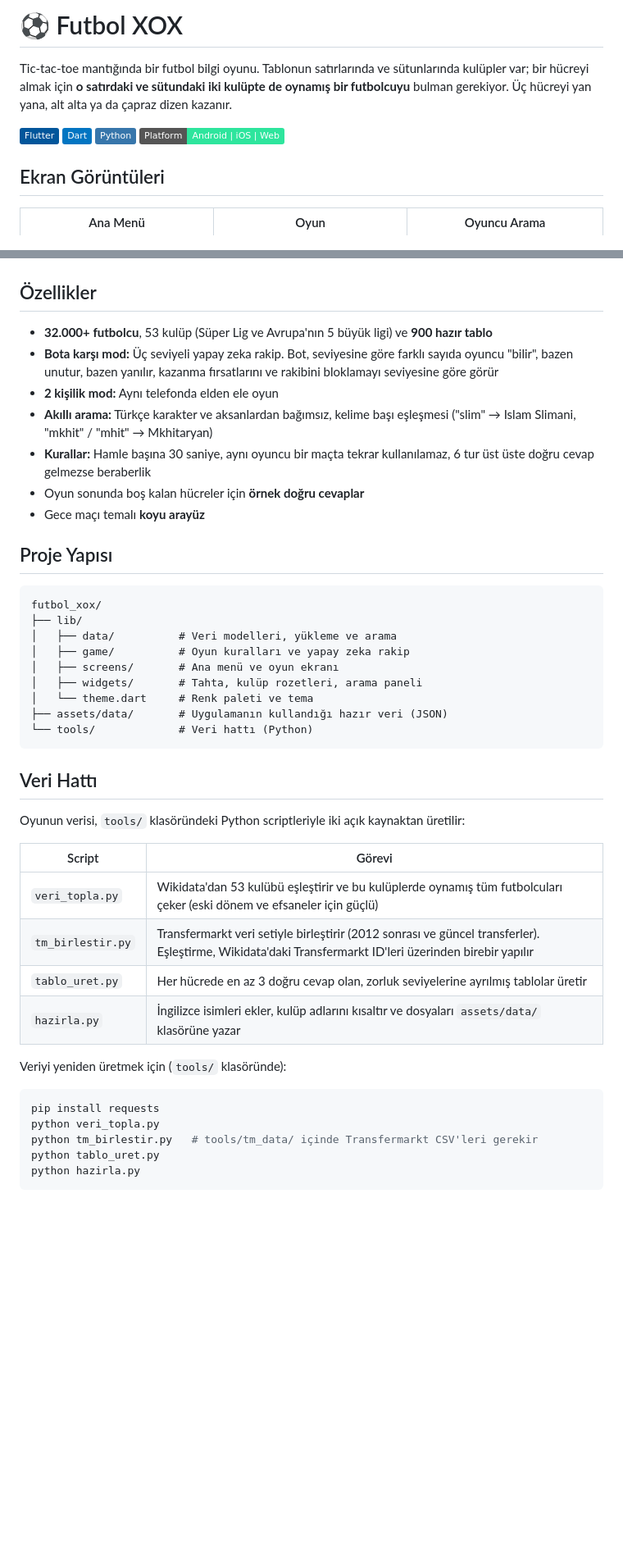
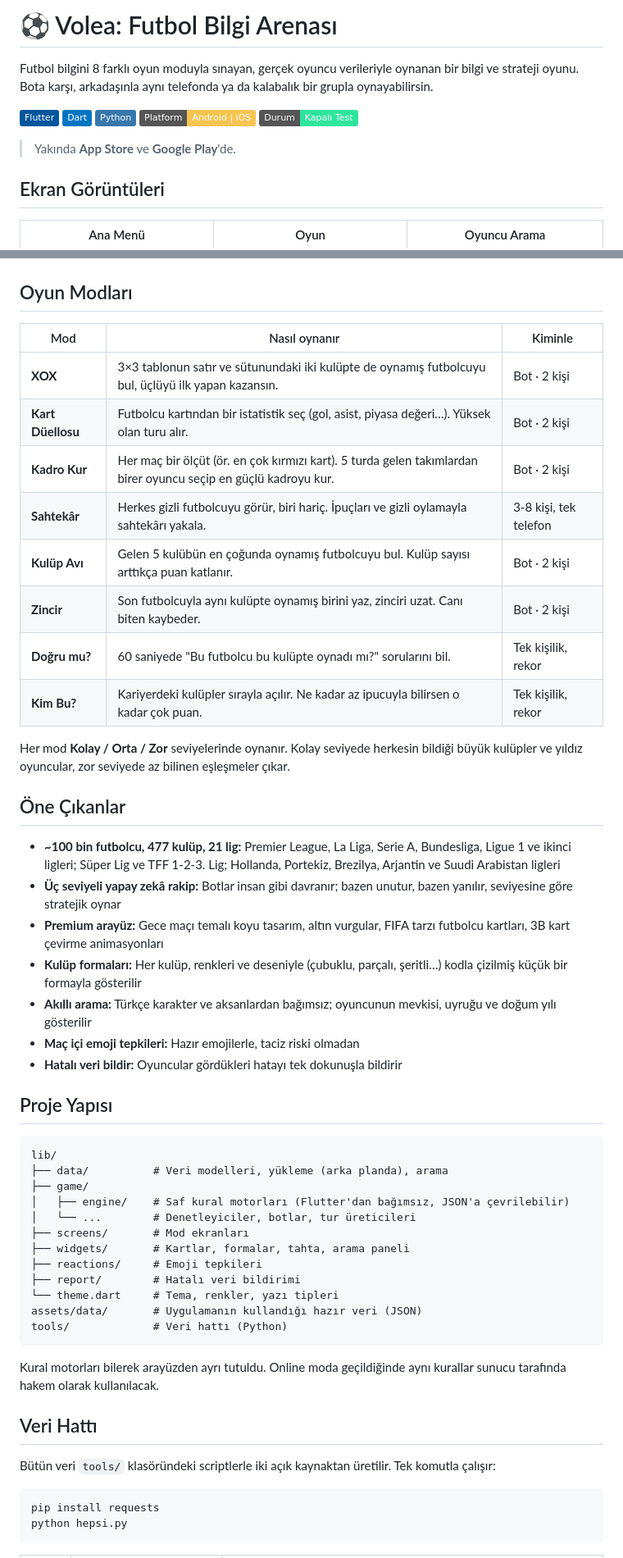
Before and after one commit to muzosan/futbol-xox, a Markdown page: README.md, 2 parts joined by grey strips. Shown at 82% size. GitHub-like rendering; badges without logos; blank space fills up the shorter version.

Commit message:
README: Volea

````diff
--- a/README.md
+++ b/README.md
@@ -1,11 +1,14 @@
-# ⚽ Futbol XOX
+# ⚽ Volea: Futbol Bilgi Arenası
 
-Tic-tac-toe mantığında bir futbol bilgi oyunu. Tablonun satırlarında ve sütunlarında kulüpler var; bir hücreyi almak için **o satırdaki ve sütundaki iki kulüpte de oynamış bir futbolcuyu** bulman gerekiyor. Üç hücreyi yan yana, alt alta ya da çapraz dizen kazanır.
+Futbol bilgini 8 farklı oyun moduyla sınayan, gerçek oyuncu verileriyle oynanan bir bilgi ve strateji oyunu. Bota karşı, arkadaşınla aynı telefonda ya da kalabalık bir grupla oynayabilirsin.
 
 ![Flutter](https://img.shields.io/badge/Flutter-02569B?logo=flutter&logoColor=white)
 ![Dart](https://img.shields.io/badge/Dart-0175C2?logo=dart&logoColor=white)
 ![Python](https://img.shields.io/badge/Python-3776AB?logo=python&logoColor=white)
-![Platform](https://img.shields.io/badge/Platform-Android%20%7C%20iOS%20%7C%20Web-2EE59D)
+![Platform](https://img.shields.io/badge/Platform-Android%20%7C%20iOS-F5C451)
+![Durum](https://img.shields.io/badge/Durum-Kapal%C4%B1%20Test-2EE59D)
+
+> Yakında **App Store** ve **Google Play**'de.
 
 ## Ekran Görüntüleri
 
@@ -13,47 +16,55 @@ Tic-tac-toe mantığında bir futbol bilgi oyunu. Tablonun satırlarında ve sü
 |:---:|:---:|:---:|
 | <img src="docs/screenshots/home.png" width="250"> | <img src="docs/screenshots/game.png" width="250"> | <img src="docs/screenshots/search.png" width="250"> |
 
-## Özellikler
+## Oyun Modları
 
-- **32.000+ futbolcu**, 53 kulüp (Süper Lig ve Avrupa'nın 5 büyük ligi) ve **900 hazır tablo**
-- **Bota karşı mod:** Üç seviyeli yapay zeka rakip. Bot, seviyesine göre farklı sayıda oyuncu "bilir", bazen unutur, bazen yanılır, kazanma fırsatlarını ve rakibini bloklamayı seviyesine göre görür
-- **2 kişilik mod:** Aynı telefonda elden ele oyun
-- **Akıllı arama:** Türkçe karakter ve aksanlardan bağımsız, kelime başı eşleşmesi ("slim" → Islam Slimani, "mkhit" / "mhit" → Mkhitaryan)
-- **Kurallar:** Hamle başına 30 saniye, aynı oyuncu bir maçta tekrar kullanılamaz, 6 tur üst üste doğru cevap gelmezse beraberlik
-- Oyun sonunda boş kalan hücreler için **örnek doğru cevaplar**
-- Gece maçı temalı **koyu arayüz**
+| Mod | Nasıl oynanır | Kiminle |
+|---|---|---|
+| **XOX** | 3×3 tablonun satır ve sütunundaki iki kulüpte de oynamış futbolcuyu bul, üçlüyü ilk yapan kazansın. | Bot · 2 kişi |
+| **Kart Düellosu** | Futbolcu kartından bir istatistik seç (gol, asist, piyasa değeri…). Yüksek olan turu alır. | Bot · 2 kişi |
+| **Kadro Kur** | Her maç bir ölçüt (ör. en çok kırmızı kart). 5 turda gelen takımlardan birer oyuncu seçip en güçlü kadroyu kur. | Bot · 2 kişi |
+| **Sahtekâr** | Herkes gizli futbolcuyu görür, biri hariç. İpuçları ve gizli oylamayla sahtekârı yakala. | 3-8 kişi, tek telefon |
+| **Kulüp Avı** | Gelen 5 kulübün en çoğunda oynamış futbolcuyu bul. Kulüp sayısı arttıkça puan katlanır. | Bot · 2 kişi |
+| **Zincir** | Son futbolcuyla aynı kulüpte oynamış birini yaz, zinciri uzat. Canı biten kaybeder. | Bot · 2 kişi |
+| **Doğru mu?** | 60 saniyede "Bu futbolcu bu kulüpte oynadı mı?" sorularını bil. | Tek kişilik, rekor |
+| **Kim Bu?** | Kariyerdeki kulüpler sırayla açılır. Ne kadar az ipucuyla bilirsen o kadar çok puan. | Tek kişilik, rekor |
+
+Her mod **Kolay / Orta / Zor** seviyelerinde oynanır. Kolay seviyede herkesin bildiği büyük kulüpler ve yıldız oyuncular, zor seviyede az bilinen eşleşmeler çıkar.
+
+## Öne Çıkanlar
+
+- **~100 bin futbolcu, 477 kulüp, 21 lig:** Premier League, La Liga, Serie A, Bundesliga, Ligue 1 ve ikinci ligleri; Süper Lig ve TFF 1-2-3. Lig; Hollanda, Portekiz, Brezilya, Arjantin ve Suudi Arabistan ligleri
+- **Üç seviyeli yapay zekâ rakip:** Botlar insan gibi davranır; bazen unutur, bazen yanılır, seviyesine göre stratejik oynar
+- **Premium arayüz:** Gece maçı temalı koyu tasarım, altın vurgular, FIFA tarzı futbolcu kartları, 3B kart çevirme animasyonları
+- **Kulüp formaları:** Her kulüp, renkleri ve deseniyle (çubuklu, parçalı, şeritli…) kodla çizilmiş küçük bir formayla gösterilir
+- **Akıllı arama:** Türkçe karakter ve aksanlardan bağımsız; oyuncunun mevkisi, uyruğu ve doğum yılı gösterilir
+- **Maç içi emoji tepkileri:** Hazır emojilerle, taciz riski olmadan
+- **Hatalı veri bildir:** Oyuncular gördükleri hatayı tek dokunuşla bildirir
 
 ## Proje Yapısı
 
 ```
-futbol_xox/
-├── lib/
-│   ├── data/          # Veri modelleri, yükleme ve arama
-│   ├── game/          # Oyun kuralları ve yapay zeka rakip
-│   ├── screens/       # Ana menü ve oyun ekranı
-│   ├── widgets/       # Tahta, kulüp rozetleri, arama paneli
-│   └── theme.dart     # Renk paleti ve tema
-├── assets/data/       # Uygulamanın kullandığı hazır veri (JSON)
-└── tools/             # Veri hattı (Python)
+lib/
+├── data/          # Veri modelleri, yükleme (arka planda), arama
+├── game/
+│   ├── engine/    # Saf kural motorları (Flutter'dan bağımsız, JSON'a çevrilebilir)
+│   └── ...        # Denetleyiciler, botlar, tur üreticileri
+├── screens/       # Mod ekranları
+├── widgets/       # Kartlar, formalar, tahta, arama paneli
+├── reactions/     # Emoji tepkileri
+├── report/        # Hatalı veri bildirimi
+└── theme.dart     # Tema, renkler, yazı tipleri
+assets/data/       # Uygulamanın kullandığı hazır veri (JSON)
+tools/             # Veri hattı (Python)
 ```
+
+Kural motorları bilerek arayüzden ayrı tutuldu. Online moda geçildiğinde aynı kurallar sunucu tarafında hakem olarak kullanılacak.
 
 ## Veri Hattı
 
-Oyunun verisi, `tools/` klasöründeki Python scriptleriyle iki açık kaynaktan üretilir:
-
-| Script | Görevi |
-|---|---|
-| `veri_topla.py` | Wikidata'dan 53 kulübü eşleştirir ve bu kulüplerde oynamış tüm futbolcuları çeker (eski dönem ve efsaneler için güçlü) |
-| `tm_birlestir.py` | Transfermarkt veri setiyle birleştirir (2012 sonrası ve güncel transferler). Eşleştirme, Wikidata'daki Transfermarkt ID'leri üzerinden birebir yapılır |
-| `tablo_uret.py` | Her hücrede en az 3 doğru cevap olan, zorluk seviyelerine ayrılmış tablolar üretir |
-| `hazirla.py` | İngilizce isimleri ekler, kulüp adlarını kısaltır ve dosyaları `assets/data/` klasörüne yazar |
-
-Veriyi yeniden üretmek için (`tools/` klasöründe):
+Bütün veri `tools/` klasöründeki scriptlerle iki açık kaynaktan üretilir. Tek komutla çalışır:
 
 ```bash
 pip install requests
-python veri_topla.py
-python tm_birlestir.py   # tools/tm_data/ içinde Transfermarkt CSV'leri gerekir
-python tablo_uret.py
-python hazirla.py
+python hepsi.py
 ```
````
Also changed, not shown: other parts of README.md (+29 -11 lines).
